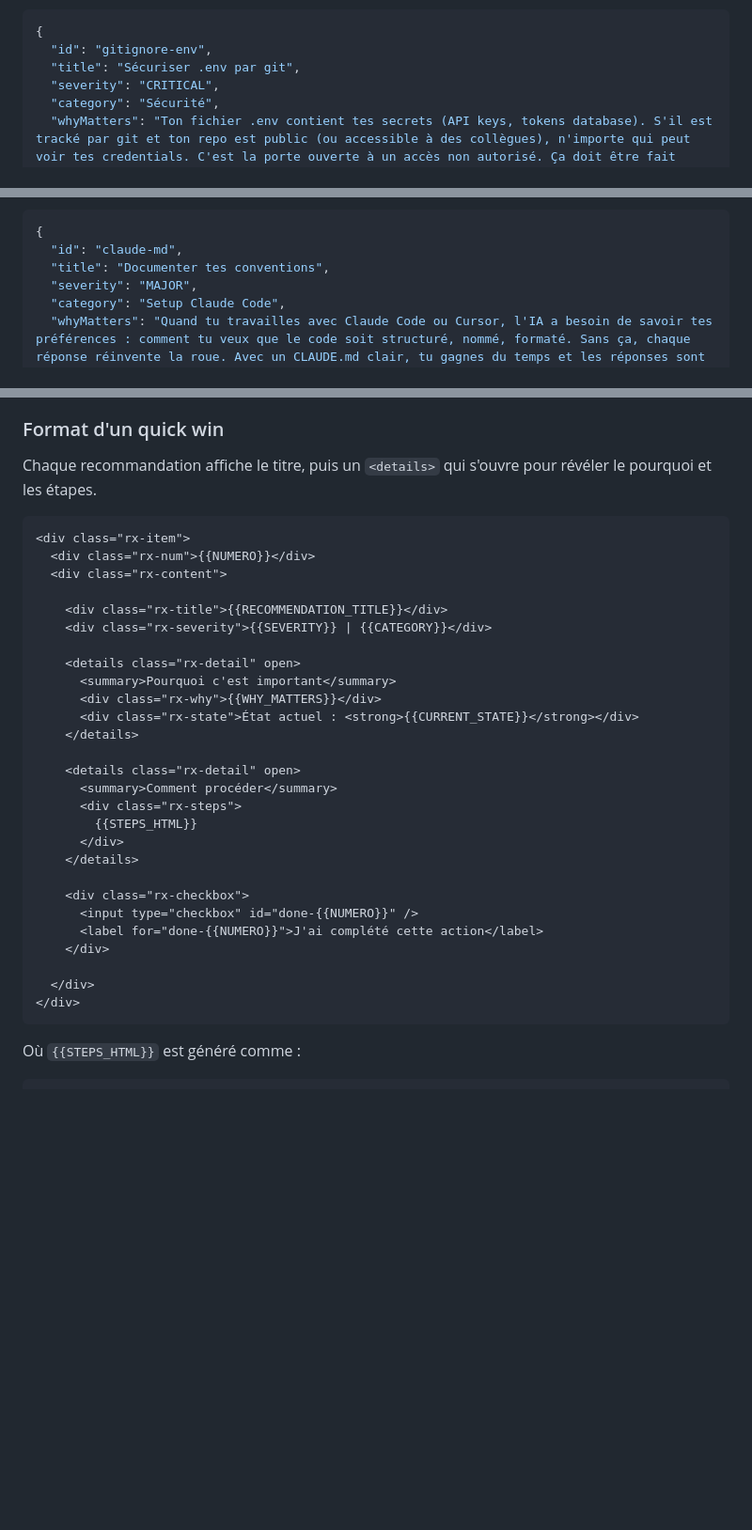
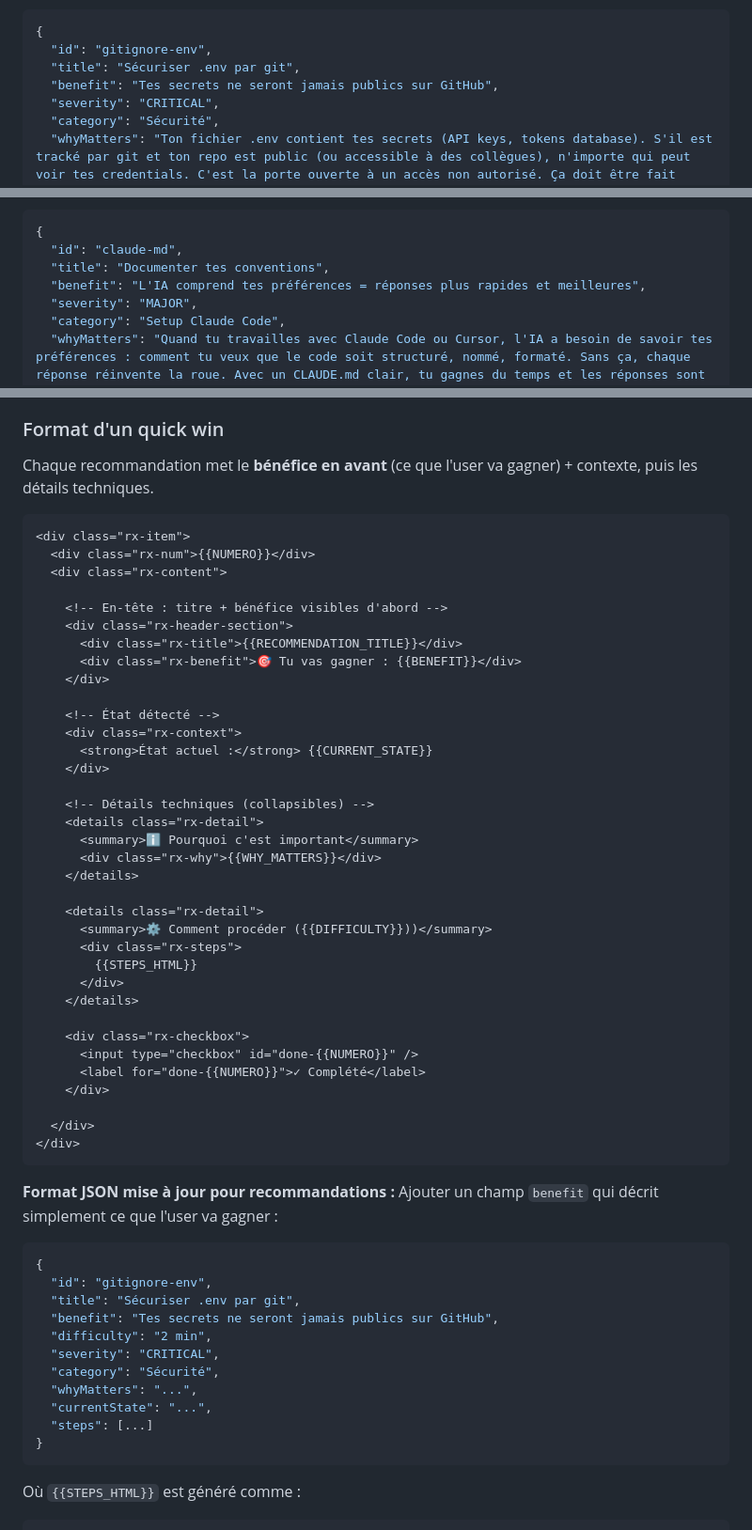
Before and after one commit to Docteur-Code/docteur-code-skill, a Markdown page: .claude/commands/docteur-code.md, 3 parts joined by grey strips. Shown at 94% size. Rendered like a GitHub page; blank space fills up the shorter version.

Commit message:
Redesign ordonnance for clarity: benefit first, context visible
**What changed:**
- Ordonnance now puts benefit FIRST (green box, highly visible)
- State/context shown immediately below benefit
- Technical details (pourquoi, comment) are collapsible
- New field in recommendation JSON: 'benefit' (what user gains)
- New CSS for .rx-header-section, .rx-benefit, .rx-context
- Difficulty indicator added to "Comment procéder"

**For users:**
- Open HTML and IMMEDIATELY see what they'll gain from each action
- No jargon in the benefit statement ("Tes secrets ne seront jamais publics" vs "npm audit fix")
- Reduces cognitive load: scan benefits first, dig into details if needed

Co-Authored-By: Claude Haiku 4.5 <noreply@anthropic.com>

````diff
--- a/.claude/commands/docteur-code.md
+++ b/.claude/commands/docteur-code.md
@@ -382,6 +382,7 @@ Pour chaque quick win, créer une structure détaillée :
 {
   "id": "gitignore-env",
   "title": "Sécuriser .env par git",
+  "benefit": "Tes secrets ne seront jamais publics sur GitHub",
   "severity": "CRITICAL",
   "category": "Sécurité",
   "whyMatters": "Ton fichier .env contient tes secrets (API keys, tokens database). S'il est tracké par git et ton repo est public (ou accessible à des collègues), n'importe qui peut voir tes credentials. C'est la porte ouverte à un accès non autorisé. Ça doit être fait immédiatement.",
@@ -417,6 +418,7 @@ Pour chaque quick win, créer une structure détaillée :
 {
   "id": "claude-md",
   "title": "Documenter tes conventions",
+  "benefit": "L'IA comprend tes préférences = réponses plus rapides et meilleures",
   "severity": "MAJOR",
   "category": "Setup Claude Code",
   "whyMatters": "Quand tu travailles avec Claude Code ou Cursor, l'IA a besoin de savoir tes préférences : comment tu veux que le code soit structuré, nommé, formaté. Sans ça, chaque réponse réinvente la roue. Avec un CLAUDE.md clair, tu gagnes du temps et les réponses sont meilleures. Ça te coûte 10 min de setup, tu economises des heures après.",
@@ -508,24 +510,32 @@ Icônes proposées (en emoji car simple à inclure inline) :
 
 ### Format d'un quick win
 
-Chaque recommandation affiche le titre, puis un `<details>` qui s'ouvre pour révéler le pourquoi et les étapes.
+Chaque recommandation met le **bénéfice en avant** (ce que l'user va gagner) + contexte, puis les détails techniques.
 
 ```html
 <div class="rx-item">
   <div class="rx-num">{{NUMERO}}</div>
   <div class="rx-content">
 
-    <div class="rx-title">{{RECOMMENDATION_TITLE}}</div>
-    <div class="rx-severity">{{SEVERITY}} | {{CATEGORY}}</div>
+    <!-- En-tête : titre + bénéfice visibles d'abord -->
+    <div class="rx-header-section">
+      <div class="rx-title">{{RECOMMENDATION_TITLE}}</div>
+      <div class="rx-benefit">🎯 Tu vas gagner : {{BENEFIT}}</div>
+    </div>
 
-    <details class="rx-detail" open>
-      <summary>Pourquoi c'est important</summary>
+    <!-- État détecté -->
+    <div class="rx-context">
+      <strong>État actuel :</strong> {{CURRENT_STATE}}
+    </div>
+
+    <!-- Détails techniques (collapsibles) -->
+    <details class="rx-detail">
+      <summary>ℹ️ Pourquoi c'est important</summary>
       <div class="rx-why">{{WHY_MATTERS}}</div>
-      <div class="rx-state">État actuel : <strong>{{CURRENT_STATE}}</strong></div>
     </details>
 
-    <details class="rx-detail" open>
-      <summary>Comment procéder</summary>
+    <details class="rx-detail">
+      <summary>⚙️ Comment procéder ({{DIFFICULTY}}))</summary>
       <div class="rx-steps">
         {{STEPS_HTML}}
       </div>
@@ -533,11 +543,27 @@ Chaque recommandation affiche le titre, puis un `<details>` qui s'ouvre pour ré
 
     <div class="rx-checkbox">
       <input type="checkbox" id="done-{{NUMERO}}" />
-      <label for="done-{{NUMERO}}">J'ai complété cette action</label>
+      <label for="done-{{NUMERO}}">✓ Complété</label>
     </div>
 
   </div>
 </div>
+```
+
+**Format JSON mise à jour pour recommandations :**
+Ajouter un champ `benefit` qui décrit simplement ce que l'user va gagner :
+```json
+{
+  "id": "gitignore-env",
+  "title": "Sécuriser .env par git",
+  "benefit": "Tes secrets ne seront jamais publics sur GitHub",
+  "difficulty": "2 min",
+  "severity": "CRITICAL",
+  "category": "Sécurité",
+  "whyMatters": "...",
+  "currentState": "...",
+  "steps": [...]
+}
 ```
 
 Où `{{STEPS_HTML}}` est généré comme :
````
Also changed, not shown: other parts of .claude/commands/docteur-code.md (+25 -1 lines).
